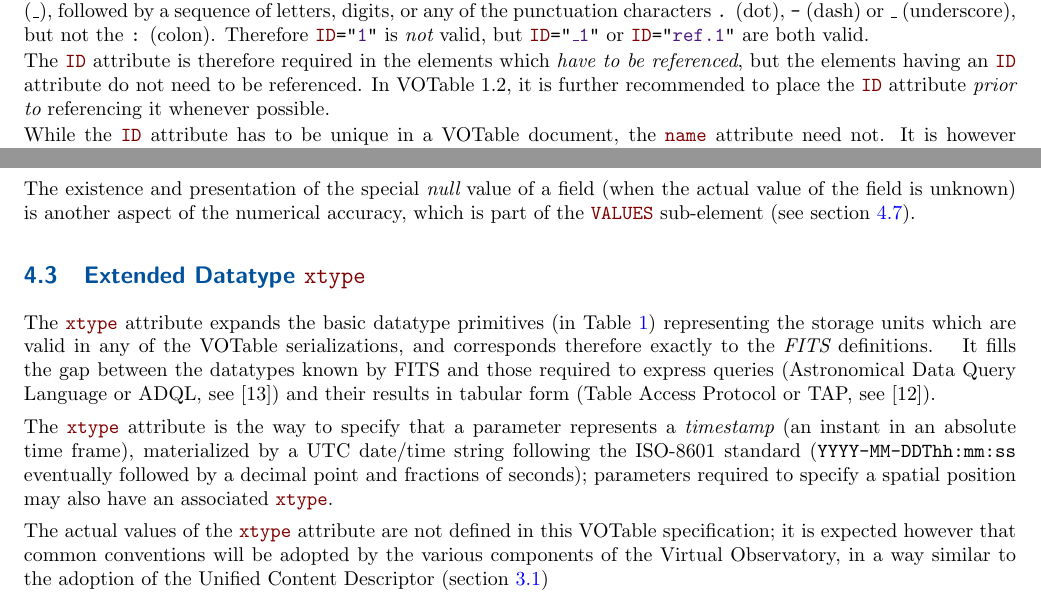
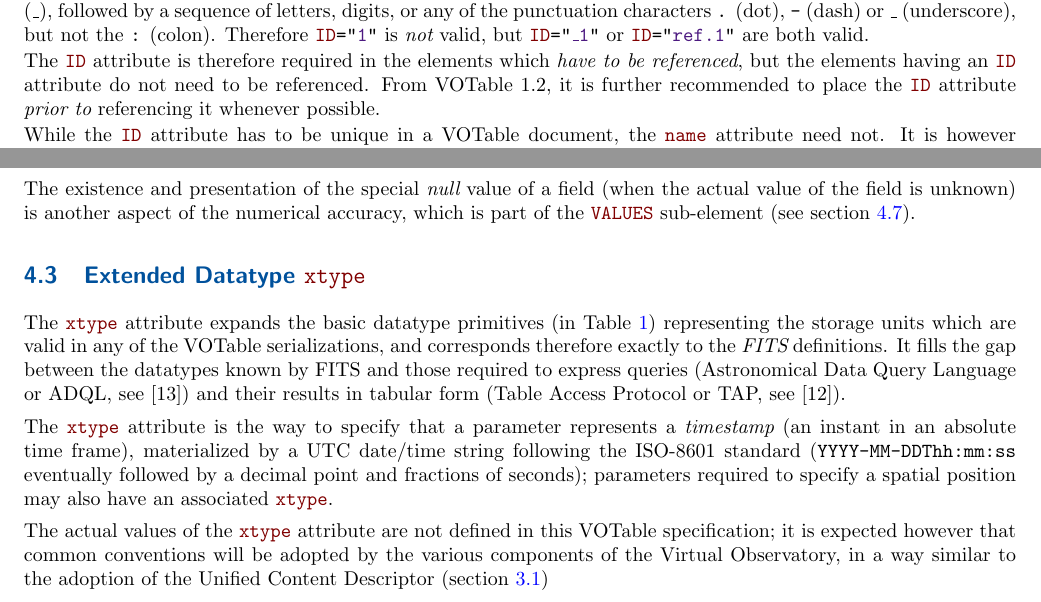
Before and after one commit to ivoa-std/VOTable, a LaTeX document (votable.tex): two parts of pages 9 and 12 of 32, joined at a grey line, cut so that both start at the same text. Compiled offline with pdfLaTeX.

```diff
--- a/votable.tex
+++ b/votable.tex
@@ -760,7 +760,7 @@
 is therefore required in the elements which {\em have to be referenced},
 but the elements having an {\attr{ID}} attribute do not need to be
 referenced.
-In VOTable 1.2, it is further
+From VOTable 1.2, it is further
 recommended to place the \attr{ID} attribute {\em prior to} referencing
 it whenever possible.
 
@@ -1070,7 +1070,6 @@
 another aspect of the numerical accuracy, which is part of the
 \elem{VALUES} sub-element (see \Aref{sec:values}{below}).
 
-\iftrue 	% modified{1.2-090606}
 \subsection{Extended Datatype  \attr{xtype}} \label{sec:xtype}
 
 The \attr{xtype} attribute expands the basic
@@ -1099,41 +1097,6 @@
 common conventions will be adopted by the various components
 of the Virtual Observatory, in a way similar to the adoption of the
 Unified Content Descriptor (\Arefs{example1}{section 4.5})
-
-}{
-\par
-In order to avoid possible name collisions in the
-contents of the \attr{xtype} attribute, it is recommended to
-use a {\em namespace prefix}: an example could be
-\attrval{xtype}{obj:position} where {\tt obj} represents
-the namespace (which should be specified by an {\tt xmlns} definition)
-and {\tt position} a name specific to the {\tt obj} context.
-
-There are however 2 values of  \attr{xtype} which have a particular
-importance in the context of the IVOA:
-\begin{itemize}
-\item	\attrval{xtype}{iso8601} indicates a {\em  timestamp}
-	and follows the ISO-8601 standard to express a date/time
-	{\em restricted to UTC}, i.e. without any time
-	zone or daylight saving option. According to this
-	standard, a UTC date is written {\tt YYYY-MM-DDThh:mm:ss}
-	eventually followed by a decimal point and fractions of seconds.
-	In a VOTable, the \attrval{xtype}{iso8601} attribute requires
-	the attribute
-	\attrval{datatype}{char}, and an arraysize which is at least 10
-	when a date is specified (no time); a timestamp accurate to
-	1s requires \attrval{arraysize}{19}.
-\item   \attrval{xtype}{STC-S} indicates a text representing a
-	{\em space-time position} following the STC-S convention
-	(see Rots [10]). Since this convention expresses a spatial
-	or temporal coordinate or region
-	in the form of an ascii string, this attribute also requires
-	\attrval{datatype}{char} and an appropriate \attr{arraysize} attribute.
-\end{itemize}
-}
-
-
-\fi
 
 \subsection{Units}
 \label{sec:unit}
```
Also changed, not shown: votable.tex (43 more changed lines).
